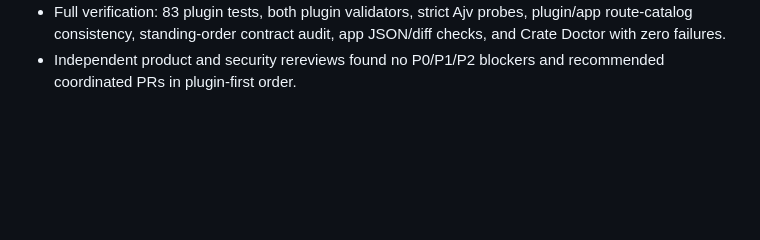
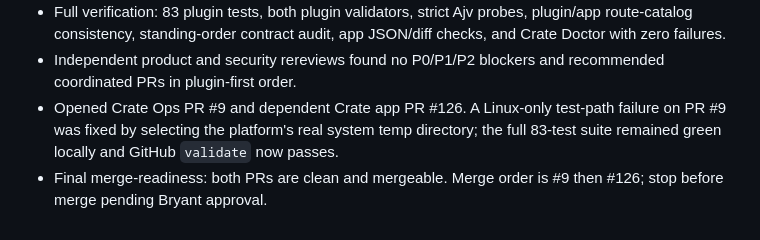
Before and after one commit to bfeintuch123/crate-app, a Markdown page: .codex/state/daily-crate-ledger.md, the part around the change. Drawn GitHub-style; blank space fills up the shorter version.

Commit message:
Record attention queue PR readiness

```diff
--- a/.codex/state/daily-crate-ledger.md
+++ b/.codex/state/daily-crate-ledger.md
@@ -1456,3 +1456,5 @@ Secondary:
 - Added dedicated attention, support/email, calendar, and business-operation routes under SO-011 through SO-014; existing engineering, QA, release, design, tester, and deploy loops remain owners of their current scopes.
 - Full verification: 83 plugin tests, both plugin validators, strict Ajv probes, plugin/app route-catalog consistency, standing-order contract audit, app JSON/diff checks, and Crate Doctor with zero failures.
 - Independent product and security rereviews found no P0/P1/P2 blockers and recommended coordinated PRs in plugin-first order.
+- Opened Crate Ops PR #9 and dependent Crate app PR #126. A Linux-only test-path failure on PR #9 was fixed by selecting the platform's real system temp directory; the full 83-test suite remained green locally and GitHub `validate` now passes.
+- Final merge-readiness: both PRs are clean and mergeable. Merge order is #9 then #126; stop before merge pending Bryant approval.
```
Also changed, not shown: .codex/state/current-workstream.md (+1 -1 lines), .codex/taskflows/2026-07-12-chief-of-staff-attention-queue.md (+7 -5 lines).
